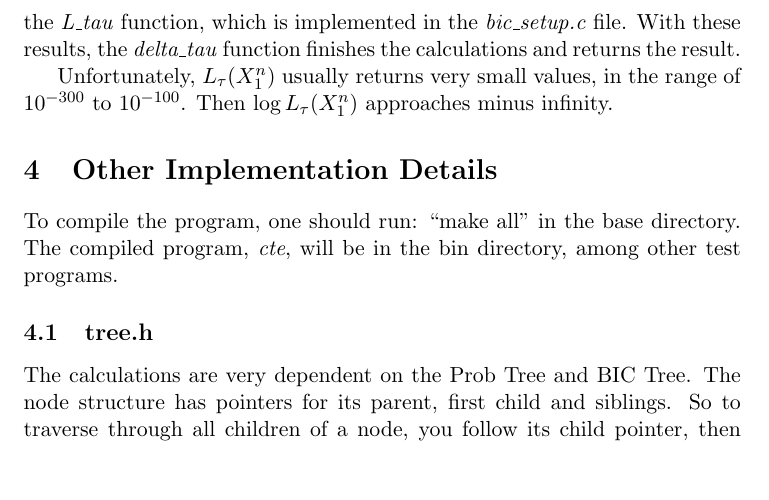
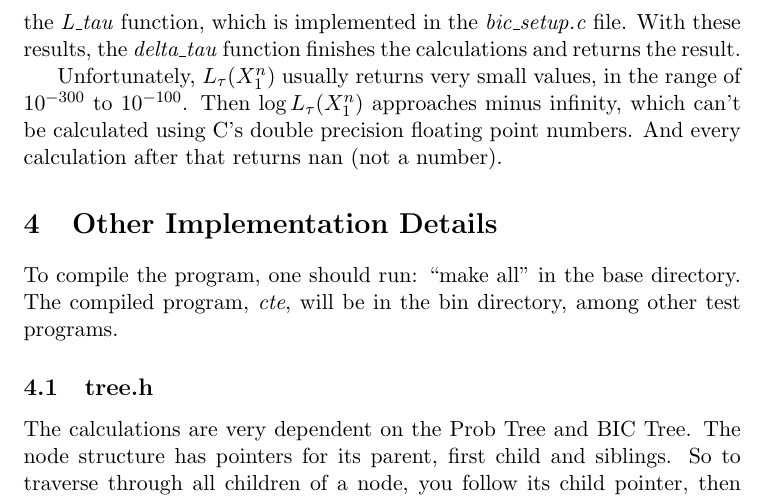
Before and after one commit to arnaldomandel/cte, a LaTeX document (doc/algorithm.tex): part of page 5 of 5, cut so that both start at the same text, the shorter picture padded with empty space. Compiled offline with pdfLaTeX.

Commit message:
Documentation

```diff
--- a/doc/algorithm.tex
+++ b/doc/algorithm.tex
@@ -120,7 +120,7 @@ Implemented in file \emph{bootstrap.c}. The bootstrap function will cycle throug
 
 Calculation of $\Delta^{(\tau_i,\tau_{i+1})}(n_x,b)$ is done by the \emph{delta\_tau} function. It delegates the calculation of the $L_w$ to the \emph{bic\_setup} function, used earlier for the Pre Calculations step. Then it delegates the calculation of the $L_\tau$ to the \emph{L\_tau} function, which is implemented in the \emph{bic\_setup.c} file. With these results, the \emph{delta\_tau} function finishes the calculations and returns the result.
 
-Unfortunately, $L_\tau(X^n_1)$ usually returns very small values, in the range of $10^{-300}$ to $10^{-100}$. Then $\log L_\tau(X^n_1)$ approaches minus infinity.
+Unfortunately, $L_\tau(X^n_1)$ usually returns very small values, in the range of $10^{-300}$ to $10^{-100}$. Then $\log L_\tau(X^n_1)$ approaches minus infinity, which can't be calculated using C's double precision floating point numbers. And every calculation after that returns nan (not a number).
 
 
 \section{Other Implementation Details}
```
Also changed, not shown: doc/algorithm.tex (2 more changed lines).
